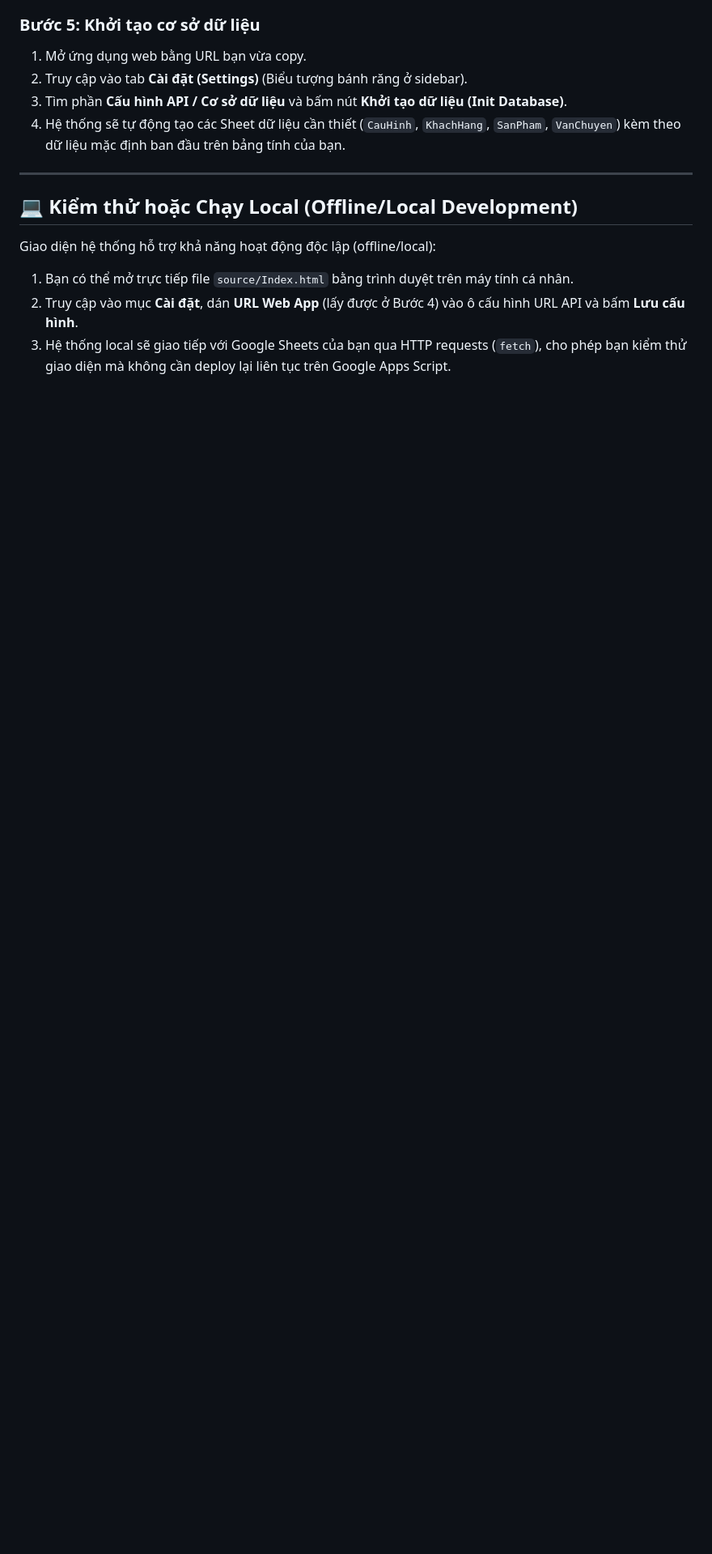
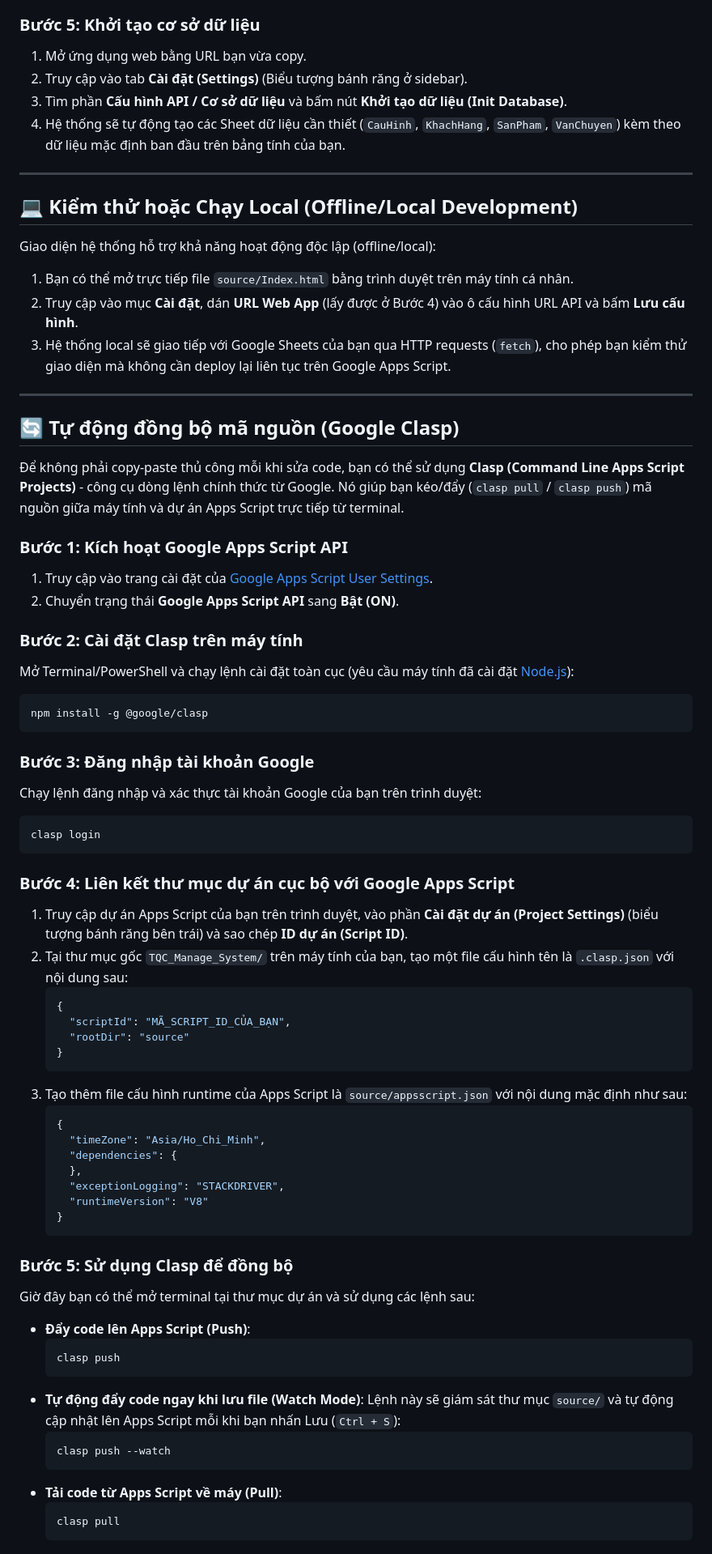
Before and after one commit to khoadla097/TQC_Manage_System, a Markdown page: README.md, the part around the change. Shown at 81% size. Rendered like a GitHub page; blank space fills up the shorter version.

Commit message:
doc: add clasp integration guide to README.md

````diff
--- a/README.md
+++ b/README.md
@@ -70,3 +70,61 @@ Giao diện hệ thống hỗ trợ khả năng hoạt động độc lập (off
 1. Bạn có thể mở trực tiếp file `source/Index.html` bằng trình duyệt trên máy tính cá nhân.
 2. Truy cập vào mục **Cài đặt**, dán **URL Web App** (lấy được ở Bước 4) vào ô cấu hình URL API và bấm **Lưu cấu hình**.
 3. Hệ thống local sẽ giao tiếp với Google Sheets của bạn qua HTTP requests (`fetch`), cho phép bạn kiểm thử giao diện mà không cần deploy lại liên tục trên Google Apps Script.
+
+---
+
+## 🔄 Tự động đồng bộ mã nguồn (Google Clasp)
+
+Để không phải copy-paste thủ công mỗi khi sửa code, bạn có thể sử dụng **Clasp (Command Line Apps Script Projects)** - công cụ dòng lệnh chính thức từ Google. Nó giúp bạn kéo/đẩy (`clasp pull` / `clasp push`) mã nguồn giữa máy tính và dự án Apps Script trực tiếp từ terminal.
+
+### Bước 1: Kích hoạt Google Apps Script API
+1. Truy cập vào trang cài đặt của [Google Apps Script User Settings](https://script.google.com/home/settings).
+2. Chuyển trạng thái **Google Apps Script API** sang **Bật (ON)**.
+
+### Bước 2: Cài đặt Clasp trên máy tính
+Mở Terminal/PowerShell và chạy lệnh cài đặt toàn cục (yêu cầu máy tính đã cài đặt [Node.js](https://nodejs.org/)):
+```bash
+npm install -g @google/clasp
+```
+
+### Bước 3: Đăng nhập tài khoản Google
+Chạy lệnh đăng nhập và xác thực tài khoản Google của bạn trên trình duyệt:
+```bash
+clasp login
+```
+
+### Bước 4: Liên kết thư mục dự án cục bộ với Google Apps Script
+1. Truy cập dự án Apps Script của bạn trên trình duyệt, vào phần **Cài đặt dự án (Project Settings)** (biểu tượng bánh răng bên trái) và sao chép **ID dự án (Script ID)**.
+2. Tại thư mục gốc `TQC_Manage_System/` trên máy tính của bạn, tạo một file cấu hình tên là `.clasp.json` với nội dung sau:
+   ```json
+   {
+     "scriptId": "MÃ_SCRIPT_ID_CỦA_BẠN",
+     "rootDir": "source"
+   }
+   ```
+3. Tạo thêm file cấu hình runtime của Apps Script là `source/appsscript.json` với nội dung mặc định như sau:
+   ```json
+   {
+     "timeZone": "Asia/Ho_Chi_Minh",
+     "dependencies": {
+     },
+     "exceptionLogging": "STACKDRIVER",
+     "runtimeVersion": "V8"
+   }
+   ```
+
+### Bước 5: Sử dụng Clasp để đồng bộ
+Giờ đây bạn có thể mở terminal tại thư mục dự án và sử dụng các lệnh sau:
+- **Đẩy code lên Apps Script (Push)**:
+  ```bash
+  clasp push
+  ```
+- **Tự động đẩy code ngay khi lưu file (Watch Mode)**:
+  Lệnh này sẽ giám sát thư mục `source/` và tự động cập nhật lên Apps Script mỗi khi bạn nhấn Lưu (`Ctrl + S`):
+  ```bash
+  clasp push --watch
+  ```
+- **Tải code từ Apps Script về máy (Pull)**:
+  ```bash
+  clasp pull
+  ```
````
